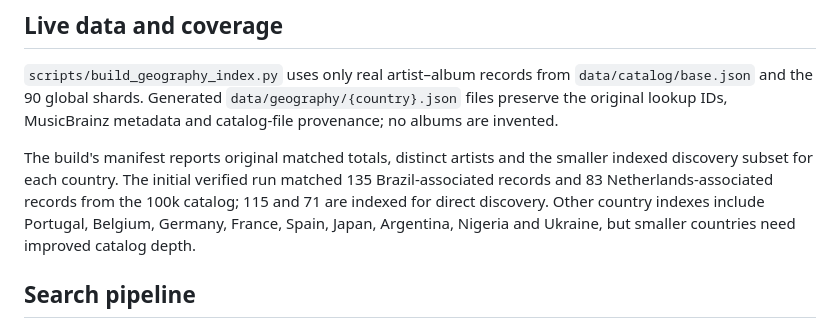
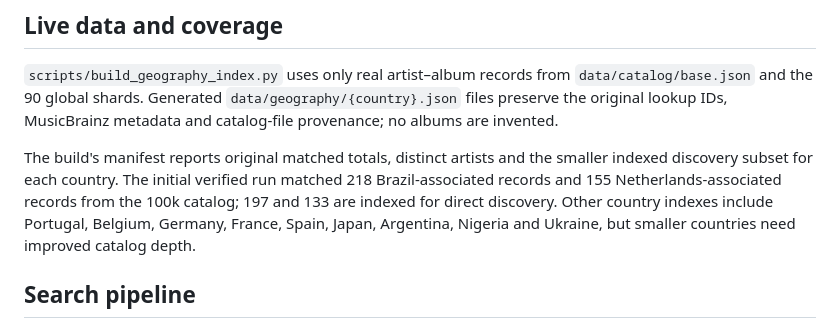
Before and after one commit to gabiarbex/an-album-a-day, a Markdown page: docs/GLOBAL-MUSIC.md, the part around the change. Drawn GitHub-style.

Commit message:
Keep global music coverage figures aligned with generated catalog manifest

```diff
--- a/docs/GLOBAL-MUSIC.md
+++ b/docs/GLOBAL-MUSIC.md
@@ -32,8 +32,8 @@ MusicBrainz metadata and catalog-file provenance; no albums are invented.
 
 The build's manifest reports original matched totals, distinct artists and
 the smaller indexed discovery subset for each country. The initial
-verified run matched 135 Brazil-associated records and 83 Netherlands-associated
-records from the 100k catalog; 115 and 71 are indexed for direct discovery.
+verified run matched 218 Brazil-associated records and 155 Netherlands-associated
+records from the 100k catalog; 197 and 133 are indexed for direct discovery.
 Other country indexes include Portugal, Belgium, Germany, France, Spain,
 Japan, Argentina, Nigeria and Ukraine, but smaller countries need improved
 catalog depth.
```
